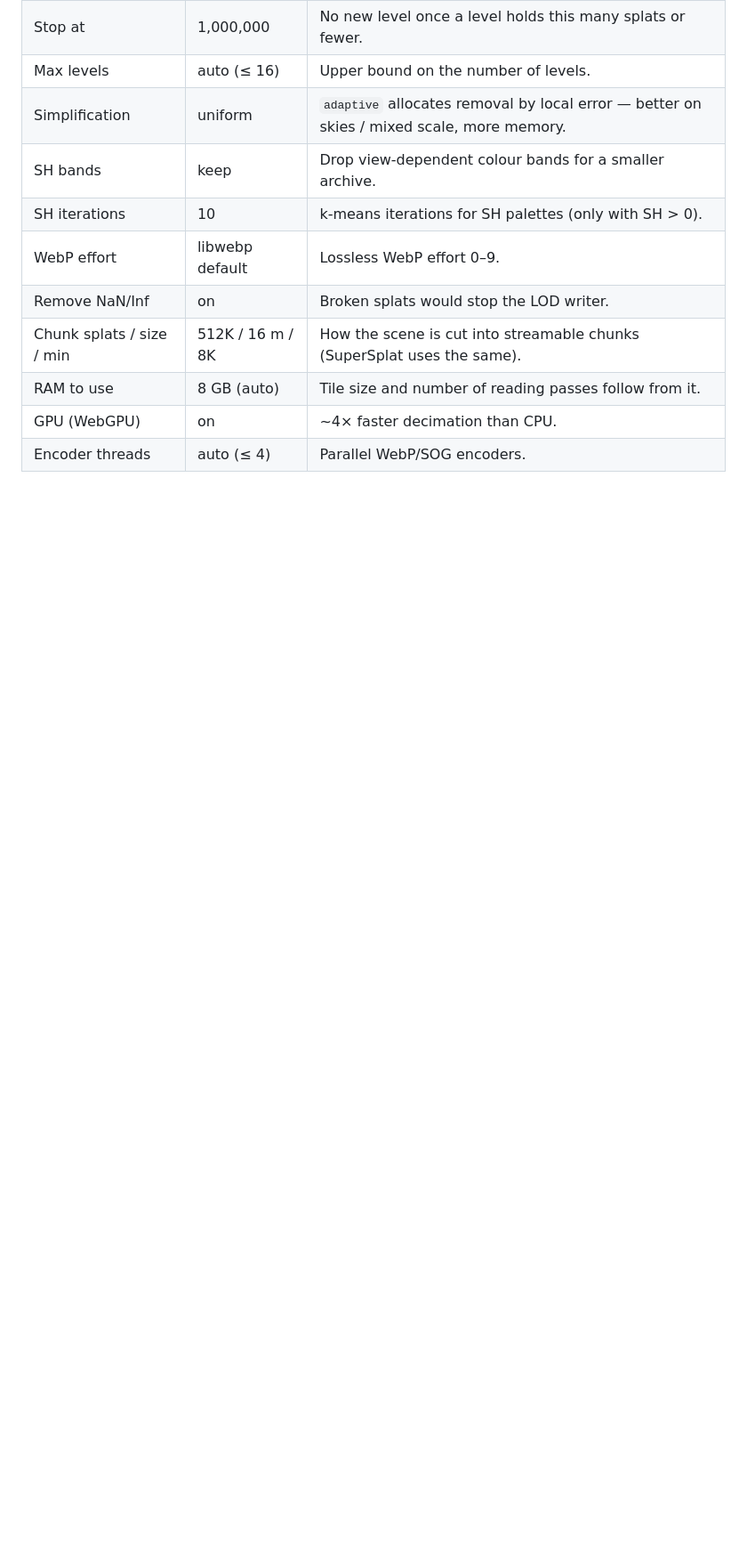
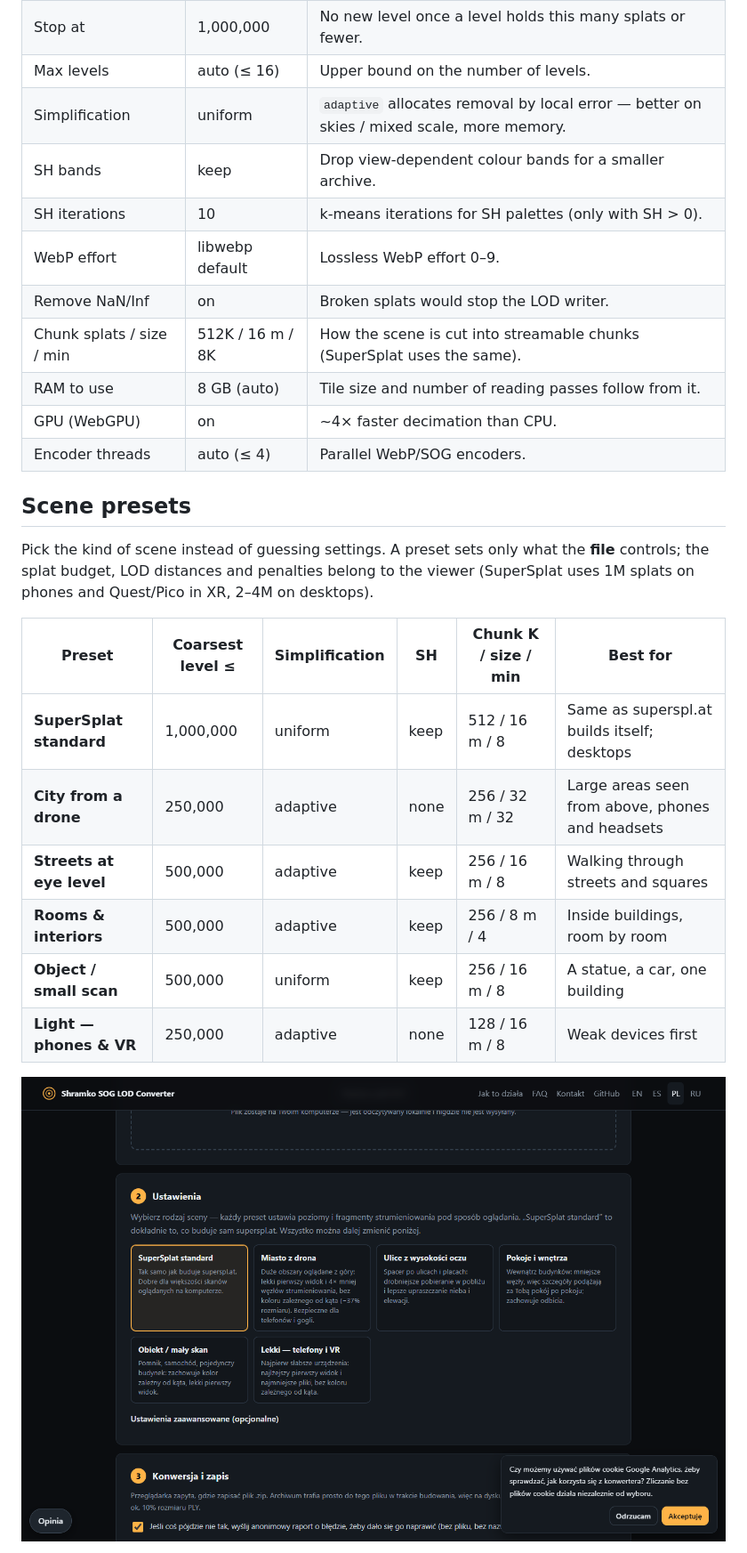
Before and after one commit to AndriiShramko/shramko-sog-lod-converter, a Markdown page: README.md, the part around one of its changes. Shown at 89% size. Drawn GitHub-style; pictures changed too: docs/assets/screenshot-presets-pl.png (added); blank space fills up the shorter version.

```diff
--- a/README.md
+++ b/README.md
@@ -53,4 +53,18 @@ Your file never leaves your computer. The server only delivers the static page (
 | GPU (WebGPU) | on | ~4× faster decimation than CPU. |
 | Encoder threads | auto (≤ 4) | Parallel WebP/SOG encoders. |
 
-<!--PRESETS-->
+## Scene presets
+
+Pick the kind of scene instead of guessing settings. A preset sets only what the **file** controls; the splat budget, LOD distances and penalties belong to the viewer (SuperSplat uses 1M splats on phones and Quest/Pico in XR, 2–4M on desktops).
+
+| Preset | Coarsest level ≤ | Simplification | SH | Chunk K / size / min | Best for |
+|---|---|---|---|---|---|
+| **SuperSplat standard** | 1,000,000 | uniform | keep | 512 / 16 m / 8 | Same as superspl.at builds itself; desktops |
+| **City from a drone** | 250,000 | adaptive | none | 256 / 32 m / 32 | Large areas seen from above, phones and headsets |
+| **Streets at eye level** | 500,000 | adaptive | keep | 256 / 16 m / 8 | Walking through streets and squares |
+| **Rooms & interiors** | 500,000 | adaptive | keep | 256 / 8 m / 4 | Inside buildings, room by room |
+| **Object / small scan** | 500,000 | uniform | keep | 256 / 16 m / 8 | A statue, a car, one building |
+| **Light — phones & VR** | 250,000 | adaptive | none | 128 / 16 m / 8 | Weak devices first |
+
+![Scene presets on the page (Polish version)](docs/assets/screenshot-presets-pl.png)
+
```
Also changed, not shown: other parts of README.md (+12 -4 lines), docs/assets/screenshot-converter.png (added), 15 other files.
